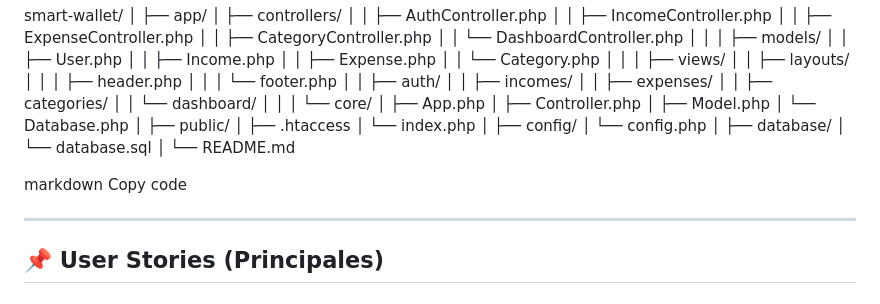
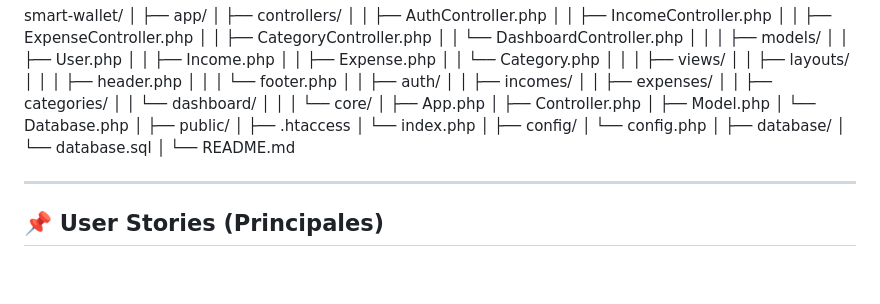
Before and after one commit to ELMehdi877/SMART-WALLET-MVC, a Markdown page: README.md, the part around the change. Drawn GitHub-style; blank space fills up the shorter version.

Commit message:
modification de README

```diff
--- a/README.md
+++ b/README.md
@@ -117,8 +117,6 @@ smart-wallet/
 │
 └── README.md
 
-markdown
-Copy code
 
 ---
 
```
